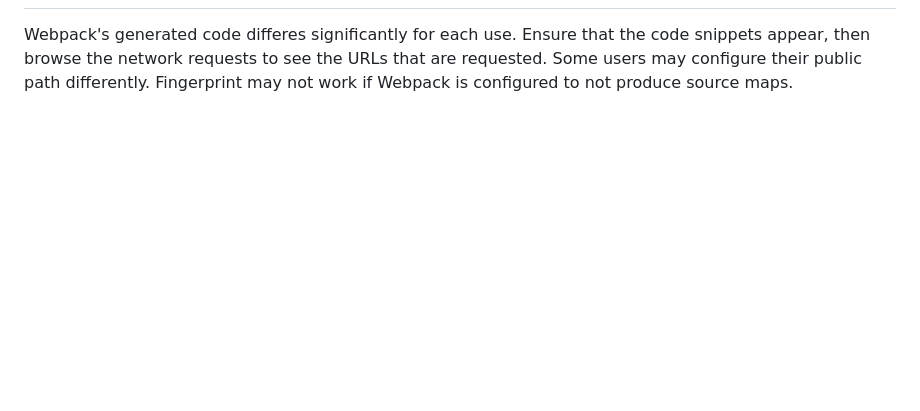
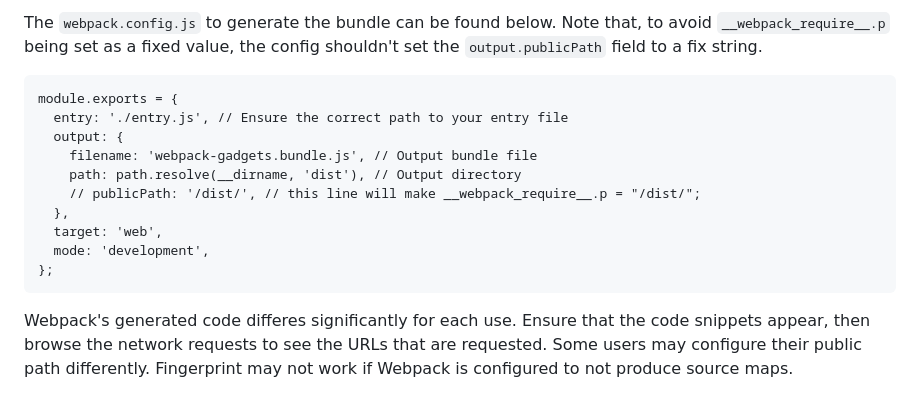
Before and after one commit to jackfromeast/dom-clobbering-collection, a Markdown page: domc-gadgets/webpack.md, the part around one of its changes. Drawn GitHub-style; blank space fills up the shorter version.

Commit message:
[Gadget] Update a poc for webpack

````diff
--- a/domc-gadgets/webpack.md
+++ b/domc-gadgets/webpack.md
@@ -113 +127,16 @@ __webpack_require__.l = (url, done, key, chunkId) => {
+The `webpack.config.js` to generate the bundle can be found below. Note that, to avoid `__webpack_require__.p` being set as a fixed value, the config shouldn't set the `output.publicPath` field to a fix string.
+
+```
+module.exports = {
+  entry: './entry.js', // Ensure the correct path to your entry file
+  output: {
+    filename: 'webpack-gadgets.bundle.js', // Output bundle file
+    path: path.resolve(__dirname, 'dist'), // Output directory
+    // publicPath: '/dist/', // this line will make __webpack_require__.p = "/dist/";
+  },
+  target: 'web',
+  mode: 'development',
+};
+```
+
 Webpack's generated code differes significantly for each use. Ensure that the code snippets appear, then browse the network requests to see the URLs that are requested. Some users may configure their public path differently. Fingerprint may not work if Webpack is configured to not produce source maps.
````
Also changed, not shown: other parts of domc-gadgets/webpack.md (+14 -0 lines).
